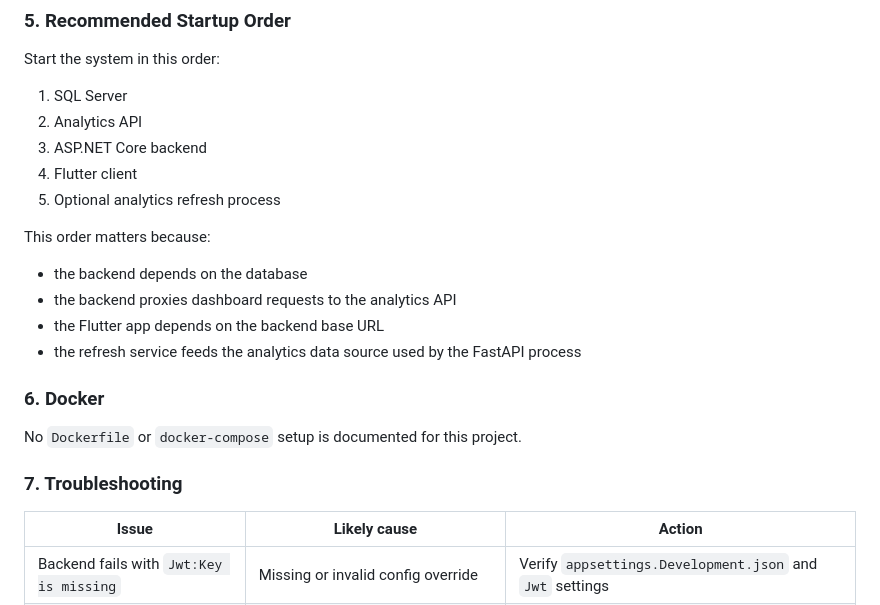
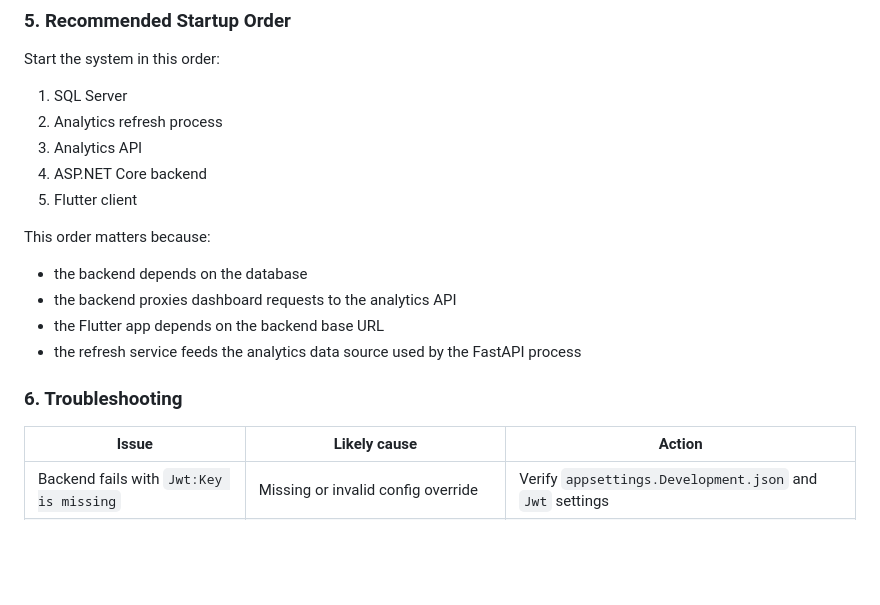
Before and after one commit to InsightHubapp/InsightHub, a Markdown page: README.md, the part around the change. GitHub-like rendering; blank space fills up the shorter version.

Commit message:
fix: Update startup order in README and adjust section headings for clarity

```diff
--- a/README.md
+++ b/README.md
@@ -293,10 +293,10 @@ flutter run
 Start the system in this order:
 
 1. SQL Server
-2. Analytics API
-3. ASP.NET Core backend
-4. Flutter client
-5. Optional analytics refresh process
+2. Analytics refresh process
+3. Analytics API
+4. ASP.NET Core backend
+5. Flutter client
 
 This order matters because:
 
@@ -305,11 +305,7 @@ This order matters because:
 - the Flutter app depends on the backend base URL
 - the refresh service feeds the analytics data source used by the FastAPI process
 
-### 6. Docker
-
-No `Dockerfile` or `docker-compose` setup is documented for this project.
-
-### 7. Troubleshooting
+### 6. Troubleshooting
 
 | Issue | Likely cause | Action |
 | --- | --- | --- |
```
